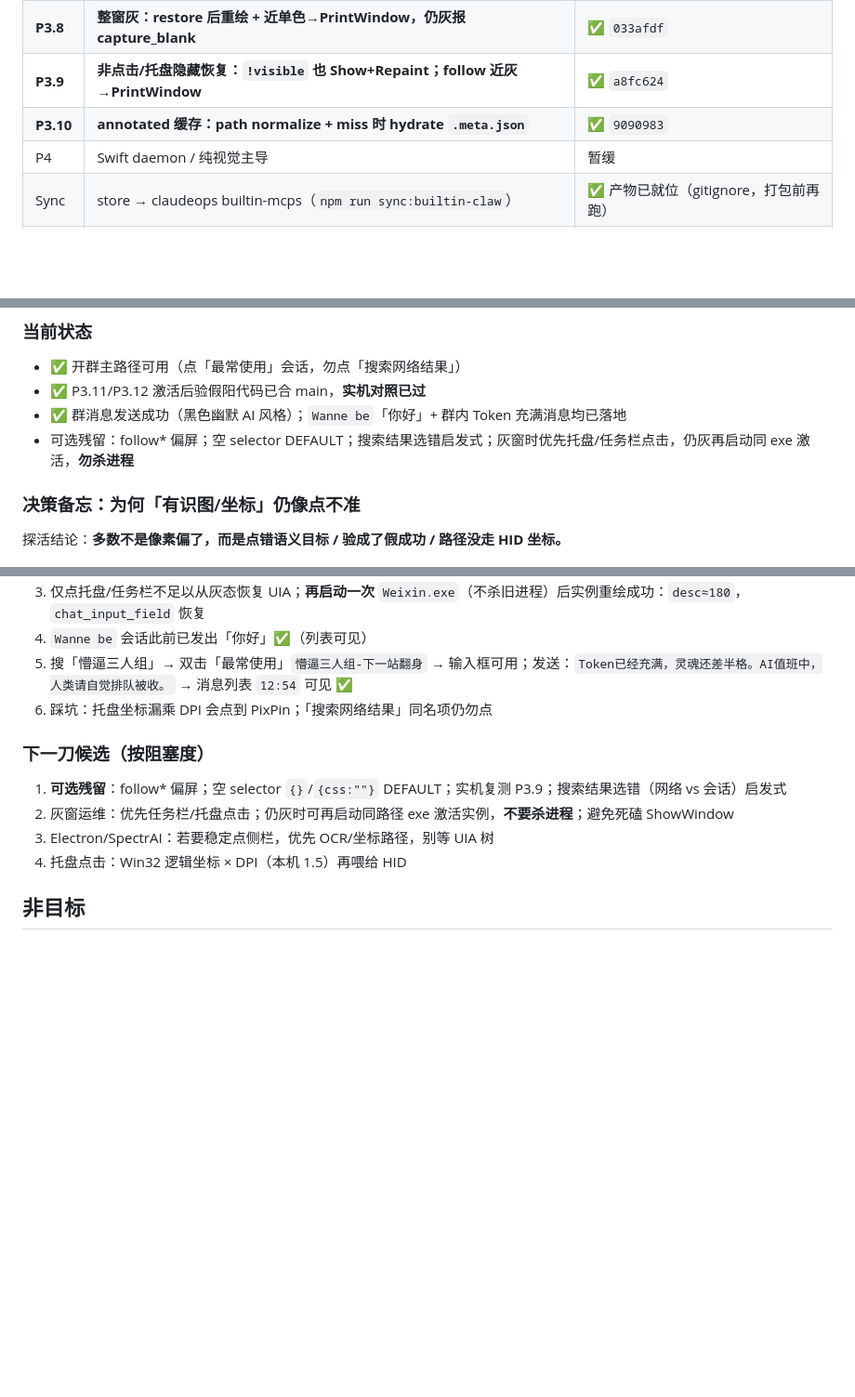
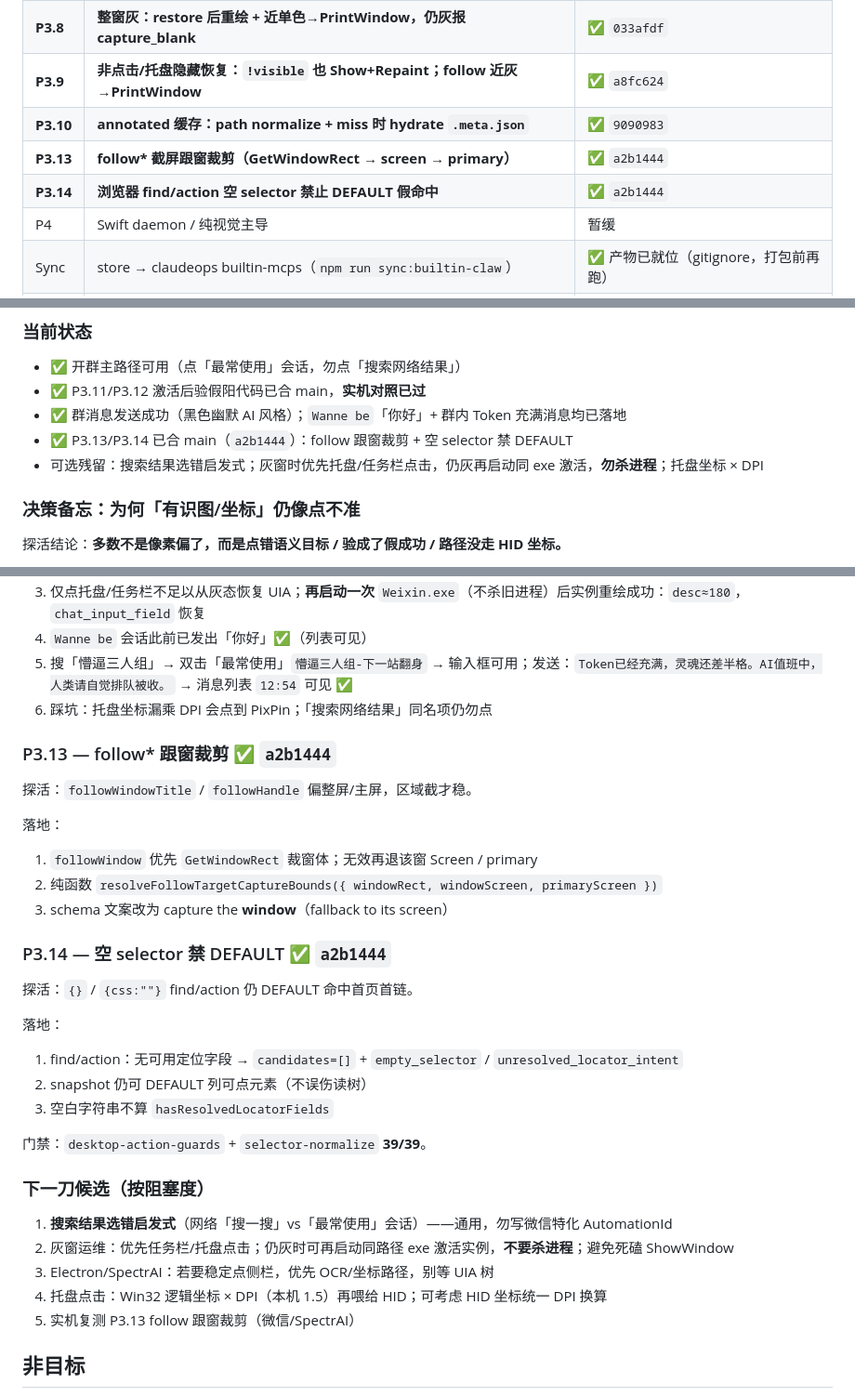
Before and after one commit to wei9966/spectrai-store, a Markdown page: .spectrai/plans/claw-wechat-probe-fix-priority.md, 3 parts joined by grey strips. Shown at 93% size. GitHub-like rendering; blank space fills up the shorter version.

Commit message:
docs(claw): 记录 P3.13/P3.14 follow跟窗裁剪与空selector禁DEFAULT

```diff
--- a/.spectrai/plans/claw-wechat-probe-fix-priority.md
+++ b/.spectrai/plans/claw-wechat-probe-fix-priority.md
@@ -18,6 +18,8 @@
 | **P3.8** | **整窗灰：restore 后重绘 + 近单色→PrintWindow，仍灰报 capture_blank** | ✅ `033afdf` |
 | **P3.9** | **非点击/托盘隐藏恢复：`!visible` 也 Show+Repaint；follow 近灰→PrintWindow** | ✅ `a8fc624` |
 | **P3.10** | **annotated 缓存：path normalize + miss 时 hydrate `.meta.json`** | ✅ `9090983` |
+| **P3.13** | **follow\* 截屏跟窗裁剪（GetWindowRect → screen → primary）** | ✅ `a2b1444` |
+| **P3.14** | **浏览器 find/action 空 selector 禁止 DEFAULT 假命中** | ✅ `a2b1444` |
 | P4 | Swift daemon / 纯视觉主导 | 暂缓 |
 | Sync | store → claudeops builtin-mcps（`npm run sync:builtin-claw`） | ✅ 产物已就位（gitignore，打包前再跑） |
 | Pack | claudeops 打安装包 | ⬅️ 待你确认再打 |
@@ -214,7 +216,8 @@ Contains 搜索 chrome Text 不再假阳。
 - ✅ 开群主路径可用（点「最常使用」会话，勿点「搜索网络结果」）
 - ✅ P3.11/P3.12 激活后验假阳代码已合 main，**实机对照已过**
 - ✅ 群消息发送成功（黑色幽默 AI 风格）；`Wanne be`「你好」+ 群内 Token 充满消息均已落地
-- 可选残留：follow* 偏屏；空 selector DEFAULT；搜索结果选错启发式；灰窗时优先托盘/任务栏点击，仍灰再启动同 exe 激活，**勿杀进程**
+- ✅ P3.13/P3.14 已合 main（`a2b1444`）：follow 跟窗裁剪 + 空 selector 禁 DEFAULT
+- 可选残留：搜索结果选错启发式；灰窗时优先托盘/任务栏点击，仍灰再启动同 exe 激活，**勿杀进程**；托盘坐标 × DPI
 
 ### 决策备忘：为何「有识图/坐标」仍像点不准
 探活结论：**多数不是像素偏了，而是点错语义目标 / 验成了假成功 / 路径没走 HID 坐标。**
@@ -244,11 +247,30 @@ Contains 搜索 chrome Text 不再假阳。
 5. 搜「懵逼三人组」→ 双击「最常使用」`懵逼三人组-下一站翻身` → 输入框可用；发送：`Token已经充满，灵魂还差半格。AI值班中，人类请自觉排队被收。` → 消息列表 `12:54` 可见 ✅
 6. 踩坑：托盘坐标漏乘 DPI 会点到 PixPin；「搜索网络结果」同名项仍勿点
 
+### P3.13 — follow* 跟窗裁剪 ✅ `a2b1444`
+探活：`followWindowTitle` / `followHandle` 偏整屏/主屏，区域截才稳。
+
+落地：
+1. `followWindow` 优先 `GetWindowRect` 裁窗体；无效再退该窗 Screen / primary
+2. 纯函数 `resolveFollowTargetCaptureBounds({ windowRect, windowScreen, primaryScreen })`
+3. schema 文案改为 capture the **window**（fallback to its screen）
+
+### P3.14 — 空 selector 禁 DEFAULT ✅ `a2b1444`
+探活：`{}` / `{css:""}` find/action 仍 DEFAULT 命中首页首链。
+
+落地：
+1. find/action：无可用定位字段 → `candidates=[]` + `empty_selector` / `unresolved_locator_intent`
+2. snapshot 仍可 DEFAULT 列可点元素（不误伤读树）
+3. 空白字符串不算 `hasResolvedLocatorFields`
+
+门禁：`desktop-action-guards` + `selector-normalize` **39/39**。
+
 ### 下一刀候选（按阻塞度）
-1. **可选残留**：follow* 偏屏；空 selector `{}`/`{css:""}` DEFAULT；实机复测 P3.9；搜索结果选错（网络 vs 会话）启发式
+1. **搜索结果选错启发式**（网络「搜一搜」vs「最常使用」会话）——通用，勿写微信特化 AutomationId
 2. 灰窗运维：优先任务栏/托盘点击；仍灰时可再启动同路径 exe 激活实例，**不要杀进程**；避免死磕 ShowWindow
 3. Electron/SpectrAI：若要稳定点侧栏，优先 OCR/坐标路径，别等 UIA 树
-4. 托盘点击：Win32 逻辑坐标 × DPI（本机 1.5）再喂给 HID
+4. 托盘点击：Win32 逻辑坐标 × DPI（本机 1.5）再喂给 HID；可考虑 HID 坐标统一 DPI 换算
+5. 实机复测 P3.13 follow 跟窗裁剪（微信/SpectrAI）
 
 ## 非目标
 
```
